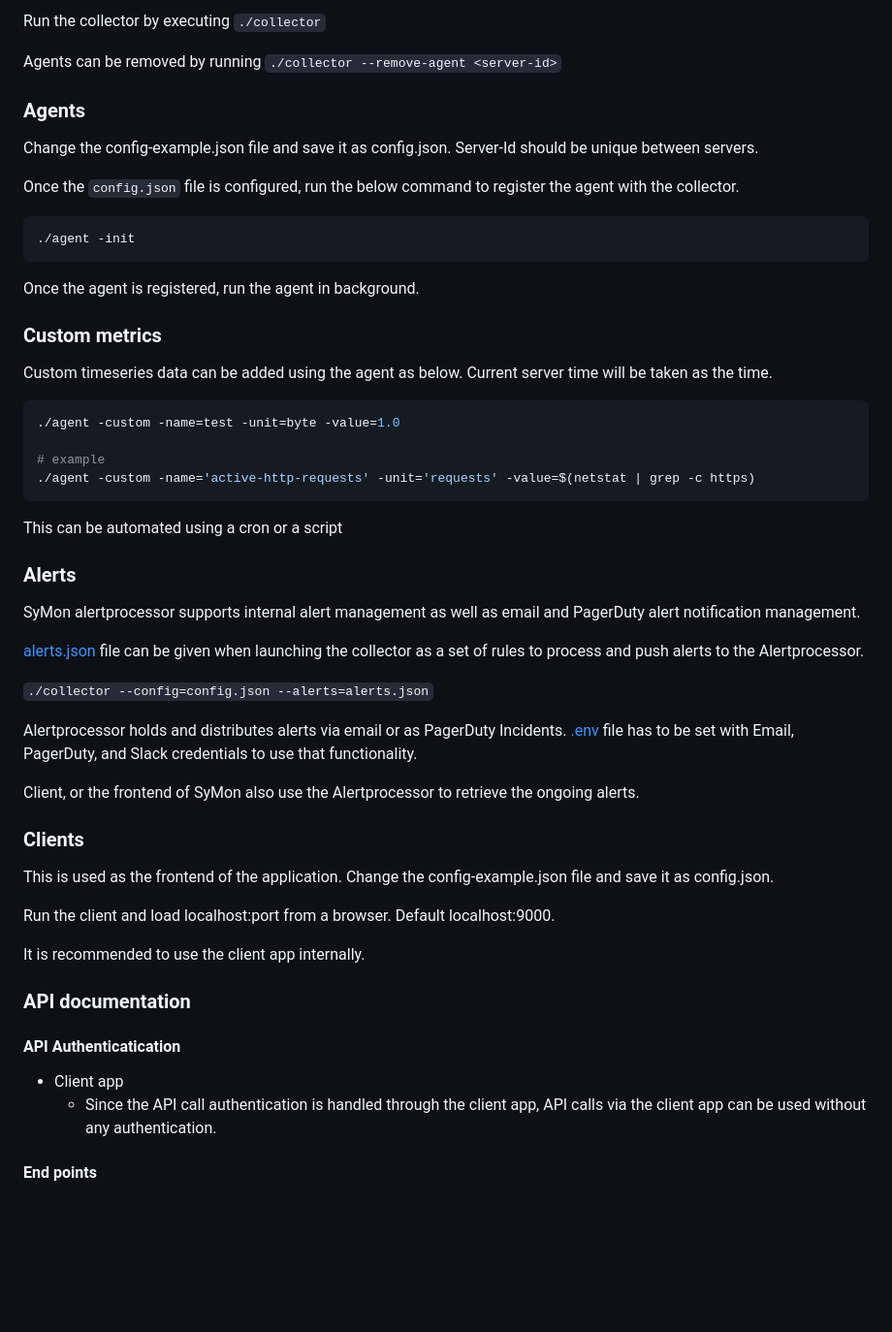
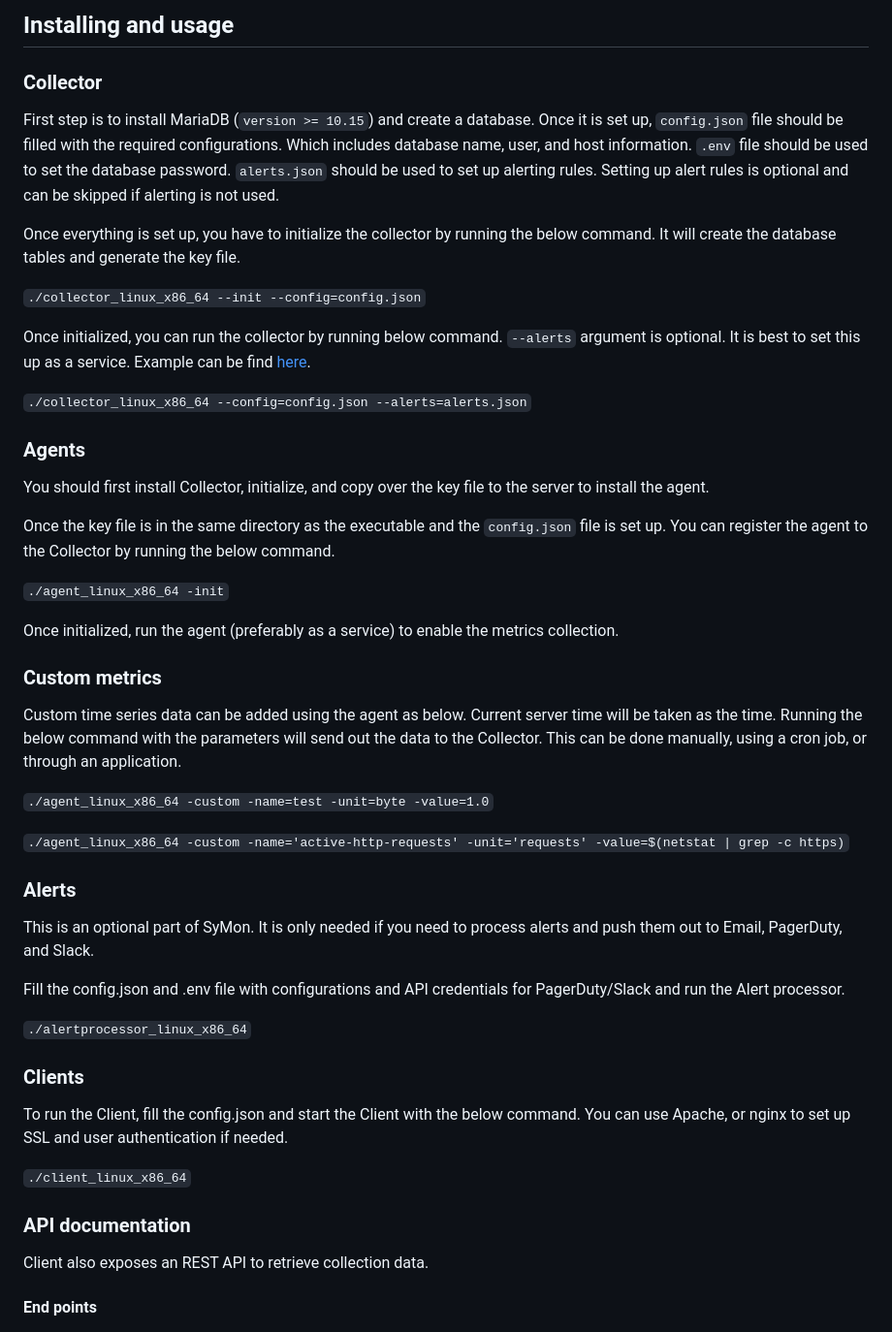
Before and after one commit to dhamith93/SyMon, a Markdown page: README.MD, the part around one of its changes. Shown at 97% size. GitHub-like rendering; blank space fills up the shorter version.

````diff
--- a/README.MD
+++ b/README.MD
@@ -48,55 +45,48 @@ Copy the key file and place the key file with agents and clients.
 
-Run the collector by executing `./collector`
+## Installing and usage
 
-Agents can be removed by running `./collector --remove-agent <server-id>`
+### Collector
+
+First step is to install MariaDB (`version >= 10.15`) and create a database. Once it is set up, `config.json` file should be filled with the required configurations. Which includes database name, user, and host information. `.env` file should be used to set the database password. `alerts.json` should be used to set up alerting rules. Setting up alert rules is optional and can be skipped if alerting is not used.
+
+Once everything is set up, you have to initialize the collector by running the below command. It will create the database tables and generate the key file.
+
+`./collector_linux_x86_64 --init --config=config.json`
+
+Once initialized, you can run the collector by running below command. `--alerts` argument is optional. It is best to set this up as a service. Example can be find [here](https://github.com/dhamith93/SyMon/tree/master/custom_scripts).
+
+`./collector_linux_x86_64 --config=config.json --alerts=alerts.json`
 
 ### Agents
-Change the config-example.json file and save it as config.json. Server-Id should be unique between servers.
+You should first install Collector, initialize, and copy over the key file to the server to install the agent.
 
-Once the `config.json` file is configured, run the below command to register the agent with the collector.
+Once the key file is in the same directory as the executable and the `config.json` file is set up. You can register the agent to the Collector by running the below command.
 
-```bash
-./agent -init
-```
+`./agent_linux_x86_64 -init`
 
-Once the agent is registered, run the agent in background.
+Once initialized, run the agent (preferably as a service) to enable the metrics collection.
 
 ### Custom metrics
-Custom timeseries data can be added using the agent as below. Current server time will be taken as the time.
+Custom time series data can be added using the agent as below. Current server time will be taken as the time. Running the below command with the parameters will send out the data to the Collector. This can be done manually, using a cron job, or through an application.
 
-```bash
-./agent -custom -name=test -unit=byte -value=1.0
+`./agent_linux_x86_64 -custom -name=test -unit=byte -value=1.0`
 
-# example
-./agent -custom -name='active-http-requests' -unit='requests' -value=$(netstat | grep -c https)
-```
-
-This can be automated using a cron or a script
+`./agent_linux_x86_64 -custom -name='active-http-requests' -unit='requests' -value=$(netstat | grep -c https)`
 
 ### Alerts
-SyMon alertprocessor supports internal alert management as well as email and PagerDuty alert notification management.
+This is an optional part of SyMon. It is only needed if you need to process alerts and push them out to Email, PagerDuty, and Slack.
 
-[alerts.json](https://github.com/dhamith93/SyMon/blob/master/collector/alerts.json) file can be given when launching the collector as a set of rules to process and push alerts to the Alertprocessor.
+Fill the config.json and .env file with configurations and API credentials for PagerDuty/Slack and run the Alert processor.
 
-`./collector --config=config.json --alerts=alerts.json`
-
-Alertprocessor holds and distributes alerts via email or as PagerDuty Incidents. [.env](https://github.com/dhamith93/SyMon/blob/master/alertprocessor/.env-example) file has to be set with Email, PagerDuty, and Slack credentials to use that functionality.
-
-Client, or the frontend of SyMon also use the Alertprocessor to retrieve the ongoing alerts.
+`./alertprocessor_linux_x86_64`
 
 ### Clients
-This is used as the frontend of the application. Change the config-example.json file and save it as config.json.
+To run the Client, fill the config.json and start the Client with the below command. You can use Apache, or nginx to set up SSL and user authentication if needed.
 
-Run the client and load localhost:port from a browser. Default localhost:9000.
-
-It is recommended to use the client app internally.
-
+`./client_linux_x86_64`
 
 ### API documentation
-
-#### API Authenticatication
-* Client app
-    * Since the API call authentication is handled through the client app, API calls via the client app can be used without any authentication.
+Client also exposes an REST API to retrieve collection data.
 #### End points
 * `/system`
     * Returns system info
````
Also changed, not shown: other parts of README.MD (+30 -33 lines), png/symon_components.png (added), 4 other files.
